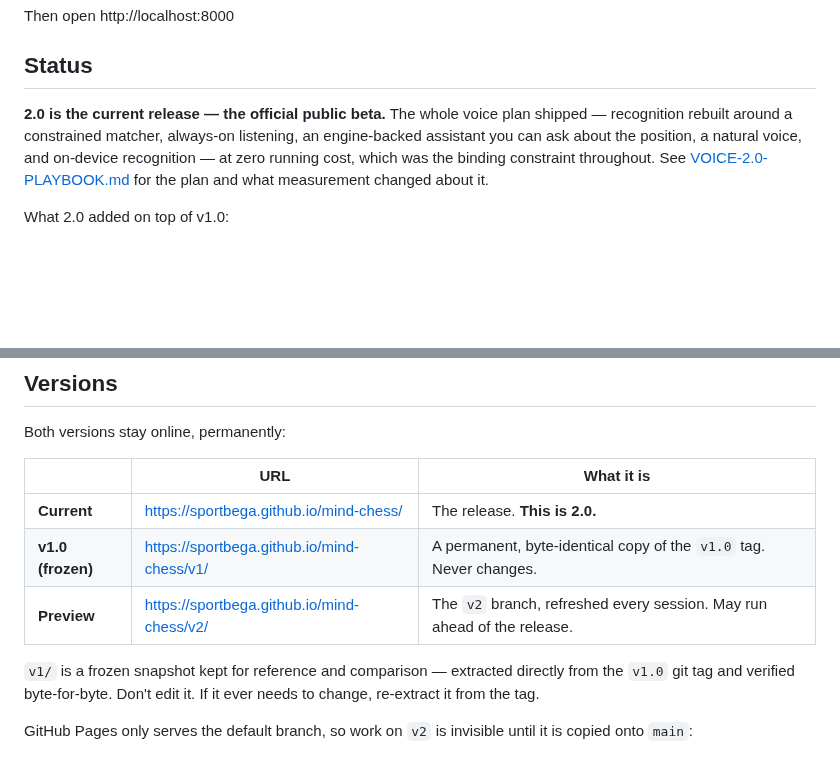
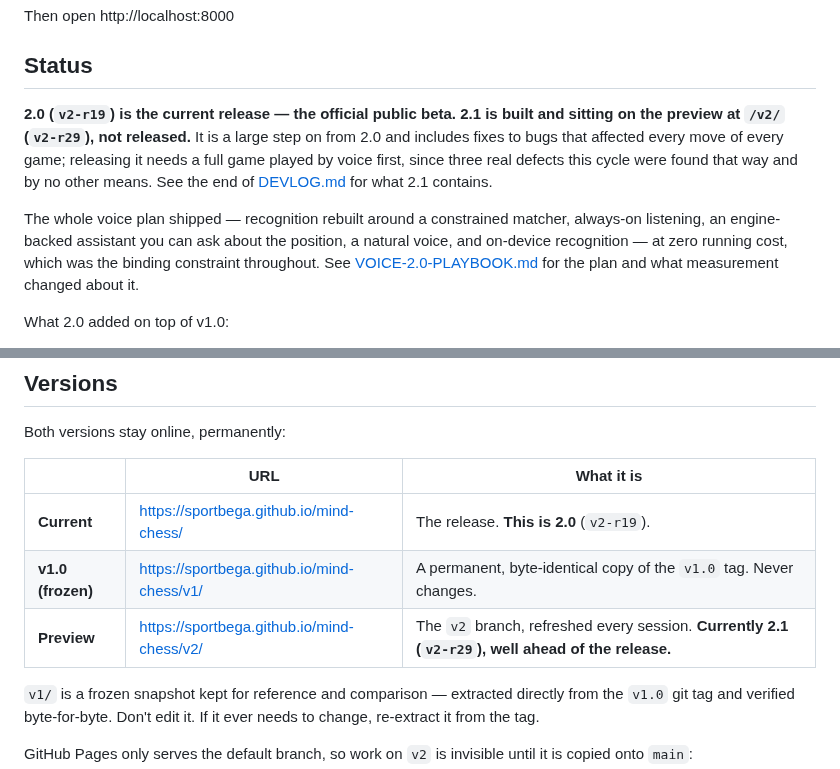
Before and after one commit to sportbega/mind-chess, a Markdown page: README.md, 2 parts joined by grey strips. Drawn GitHub-style; blank space fills up the shorter version.

```diff
--- a/README.md
+++ b/README.md
@@ -27,7 +27,9 @@ Then open http://localhost:8000
 
 ## Status
 
-**2.0 is the current release — the official public beta.** The whole voice plan shipped — recognition rebuilt around a constrained matcher, always-on listening, an engine-backed assistant you can ask about the position, a natural voice, and on-device recognition — at zero running cost, which was the binding constraint throughout. See [VOICE-2.0-PLAYBOOK.md](VOICE-2.0-PLAYBOOK.md) for the plan and what measurement changed about it.
+**2.0 (`v2-r19`) is the current release — the official public beta.** **2.1 is built and sitting on the preview at `/v2/` (`v2-r29`), not released.** It is a large step on from 2.0 and includes fixes to bugs that affected every move of every game; releasing it needs a full game played by voice first, since three real defects this cycle were found that way and by no other means. See the end of [DEVLOG.md](DEVLOG.md) for what 2.1 contains.
+
+ The whole voice plan shipped — recognition rebuilt around a constrained matcher, always-on listening, an engine-backed assistant you can ask about the position, a natural voice, and on-device recognition — at zero running cost, which was the binding constraint throughout. See [VOICE-2.0-PLAYBOOK.md](VOICE-2.0-PLAYBOOK.md) for the plan and what measurement changed about it.
 
 What 2.0 added on top of v1.0:
 
@@ -69,9 +71,9 @@ Both versions stay online, permanently:
 
 | | URL | What it is |
 |---|---|---|
-| **Current** | https://sportbega.github.io/mind-chess/ | The release. **This is 2.0.** |
+| **Current** | https://sportbega.github.io/mind-chess/ | The release. **This is 2.0** (`v2-r19`). |
 | **v1.0 (frozen)** | https://sportbega.github.io/mind-chess/v1/ | A permanent, byte-identical copy of the `v1.0` tag. Never changes. |
-| **Preview** | https://sportbega.github.io/mind-chess/v2/ | The `v2` branch, refreshed every session. May run ahead of the release. |
+| **Preview** | https://sportbega.github.io/mind-chess/v2/ | The `v2` branch, refreshed every session. **Currently 2.1 (`v2-r29`), well ahead of the release.** |
 
 `v1/` is a frozen snapshot kept for reference and comparison — extracted directly from the `v1.0` git tag and verified byte-for-byte. Don't edit it. If it ever needs to change, re-extract it from the tag.
 
```
Also changed, not shown: DEVLOG.md (+65 -0 lines).
